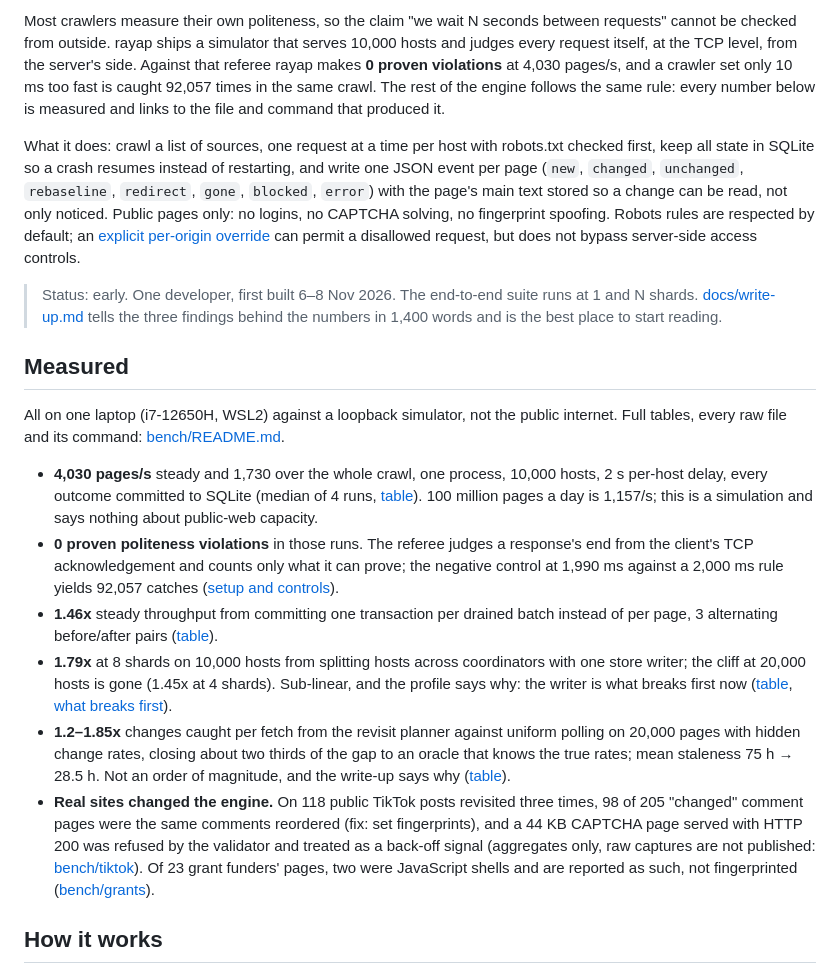
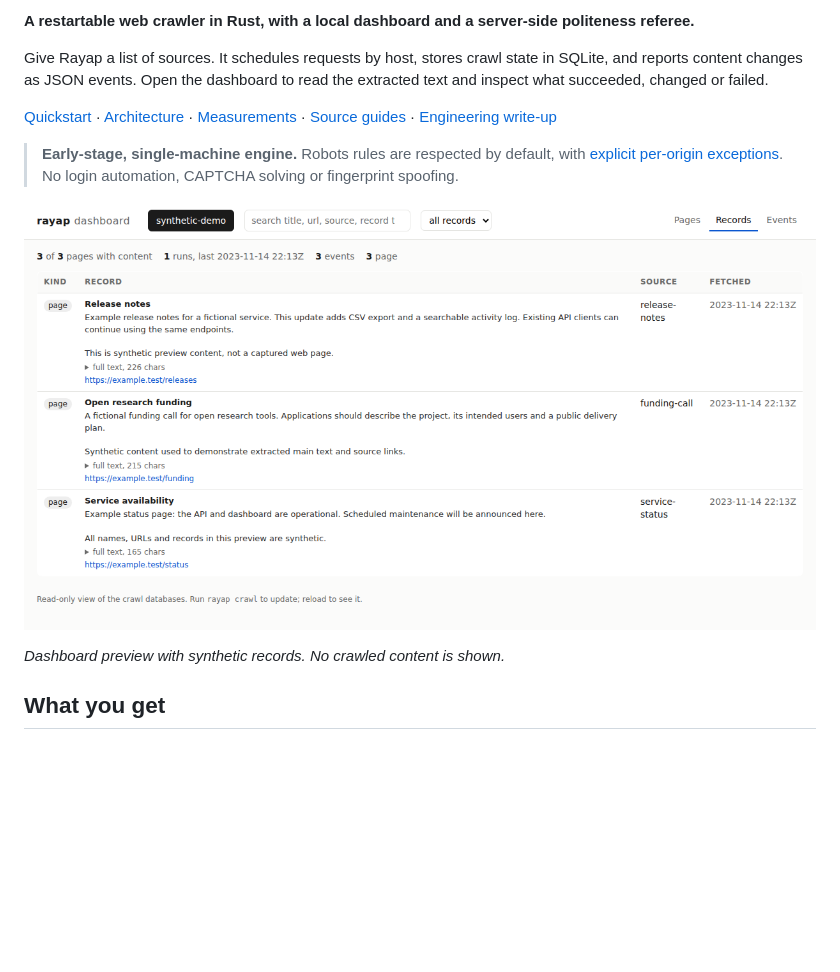
Before and after one commit to daefery/rayap, a Markdown page: README.md, the part around one of its changes. GitHub-like rendering; pictures changed too: docs/dashboard-demo.png (added); blank space fills up the shorter version.

```diff
--- a/README.md
+++ b/README.md
@@ -4,55 +4,19 @@ A polite, restartable web crawl engine in Rust, with a politeness referee that p
 
-Most crawlers measure their own politeness, so the claim "we wait N seconds between
-requests" cannot be checked from outside. rayap ships a simulator that serves 10,000 hosts
-and judges every request itself, at the TCP level, from the server's side. Against that
-referee rayap makes **0 proven violations** at 4,030 pages/s, and a crawler set only 10 ms
-too fast is caught 92,057 times in the same crawl. The rest of the engine follows the same
-rule: every number below is measured and links to the file and command that produced it.
+**A restartable web crawler in Rust, with a local dashboard and a server-side politeness referee.**
 
-What it does: crawl a list of sources, one request at a time per host with robots.txt
-checked first, keep all state in SQLite so a crash resumes instead of restarting, and write
-one JSON event per page (`new`, `changed`, `unchanged`, `rebaseline`, `redirect`, `gone`,
-`blocked`, `error`) with the page's main text stored so a change can be read, not only
-noticed. Public pages only: no logins, no CAPTCHA solving, no fingerprint spoofing.
-Robots rules are respected by default; an [explicit per-origin override](docs/sources.md#explicit-robots-overrides)
-can permit a disallowed request, but does not bypass server-side access controls.
+Give Rayap a list of sources. It schedules requests by host, stores crawl state in SQLite,
+and reports content changes as JSON events. Open the dashboard to read the extracted text
+and inspect what succeeded, changed or failed.
 
-> Status: early. One developer, first built 6–8 Nov 2026. The end-to-end suite runs
-> at 1 and N shards. [docs/write-up.md](docs/write-up.md) tells the three findings behind
-> the numbers in 1,400 words and is the best place to start reading.
+[Quickstart](#quickstart) · [Architecture](#architecture) · [Measurements](#measurements) · [Source guides](#sources-and-records) · [Engineering write-up](docs/write-up.md)
 
-## Measured
+> **Early-stage, single-machine engine.** Robots rules are respected by default, with
+> [explicit per-origin exceptions](docs/sources.md#explicit-robots-overrides).
+> No login automation, CAPTCHA solving or fingerprint spoofing.
 
-All on one laptop (i7-12650H, WSL2) against a loopback simulator, not the public internet.
-Full tables, every raw file and its command: [bench/README.md](bench/README.md).
+![Rayap Records view showing searchable synthetic page text, source URLs and capture times](docs/dashboard-demo.png)
 
-- **4,030 pages/s** steady and 1,730 over the whole crawl, one process, 10,000 hosts, 2 s
-  per-host delay, every outcome committed to SQLite (median of 4 runs,
-  [table](bench/README.md#end-to-end-10000-hosts-4-runs-revision-2d0a321)). 100 million
-  pages a day is 1,157/s; this is a simulation and says nothing about public-web capacity.
-- **0 proven politeness violations** in those runs. The referee judges a response's end
-  from the client's TCP acknowledgement and counts only what it can prove; the negative
-  control at 1,990 ms against a 2,000 ms rule yields 92,057 catches
-  ([setup and controls](bench/README.md#setup)).
-- **1.46x** steady throughput from committing one transaction per drained batch instead of
-  per page, 3 alternating before/after pairs
-  ([table](bench/README.md#a-second-optimisation-batched-commits-7-nov-2026)).
-- **1.79x** at 8 shards on 10,000 hosts from splitting hosts across coordinators with one
-  store writer; the cliff at 20,000 hosts is gone (1.45x at 4 shards). Sub-linear, and the
-  profile says why: the writer is what breaks first now
-  ([table](bench/README.md#sharded-coordinators-8-nov-2026),
-  [what breaks first](bench/README.md#what-breaks-first)).
-- **1.2–1.85x** changes caught per fetch from the revisit planner against uniform polling
-  on 20,000 pages with hidden change rates, closing about two thirds of the gap to an
-  oracle that knows the true rates; mean staleness 75 h → 28.5 h. Not an order of
-  magnitude, and the write-up says why
-  ([table](bench/README.md#revisit-scheduling-learned-change-rates-vs-uniform-polling-7-nov-2026)).
-- **Real sites changed the engine.** On 118 public TikTok posts revisited three times, 98 of
-  205 "changed" comment pages were the same comments reordered (fix: set fingerprints), and
-  a 44 KB CAPTCHA page served with HTTP 200 was refused by the validator and treated as a
-  back-off signal (aggregates only, raw captures are not published:
-  [bench/tiktok](bench/tiktok/README.md)). Of 23 grant funders' pages, two were JavaScript
-  shells and are reported as such, not fingerprinted ([bench/grants](bench/grants/README.md)).
+*Dashboard preview with synthetic records. No crawled content is shown.*
 
-## How it works
+## What you get
 
```
Also changed, not shown: other parts of README.md (+128 -122 lines), docs/engine.md (added, +184 -0 lines).
